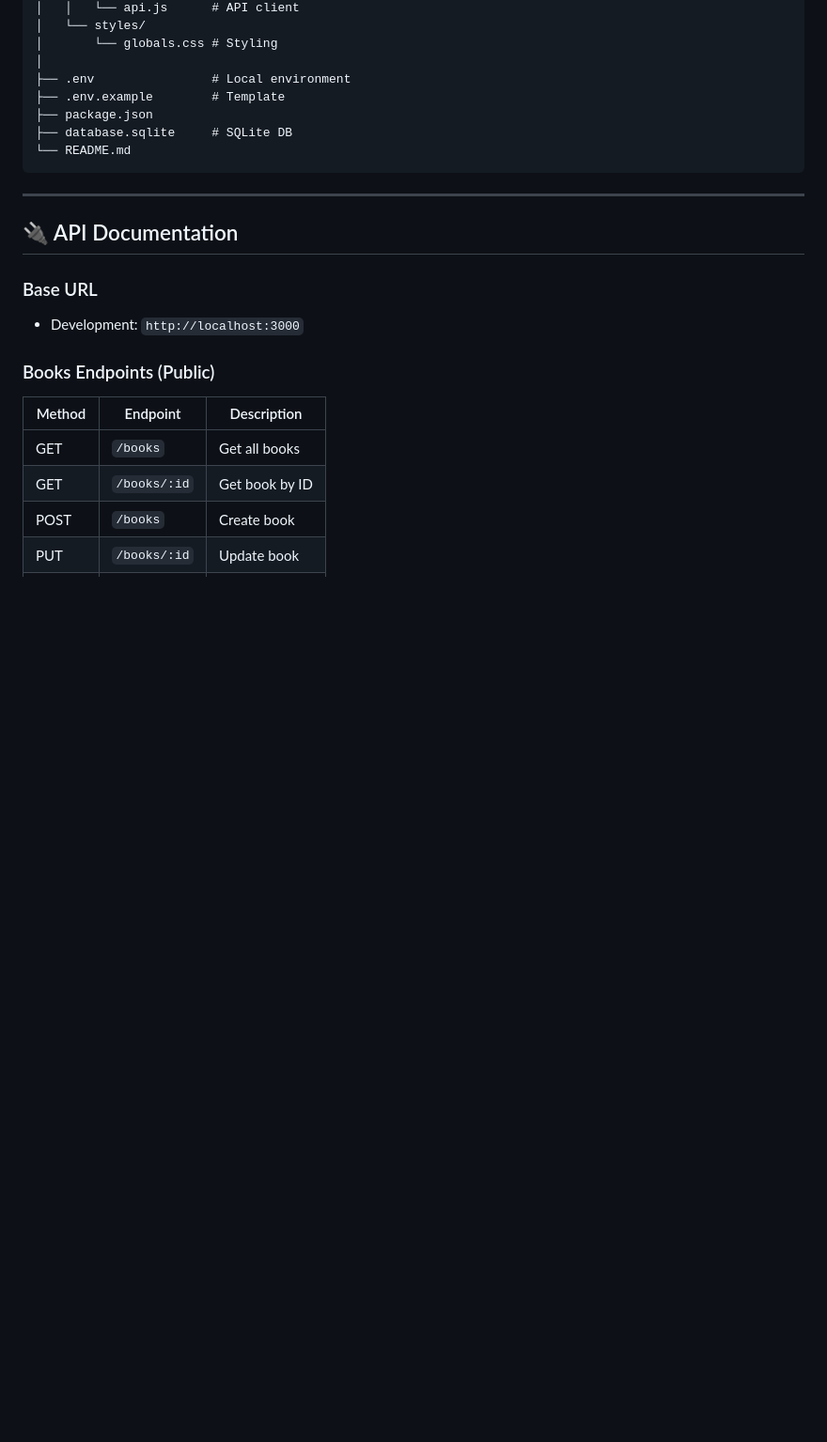
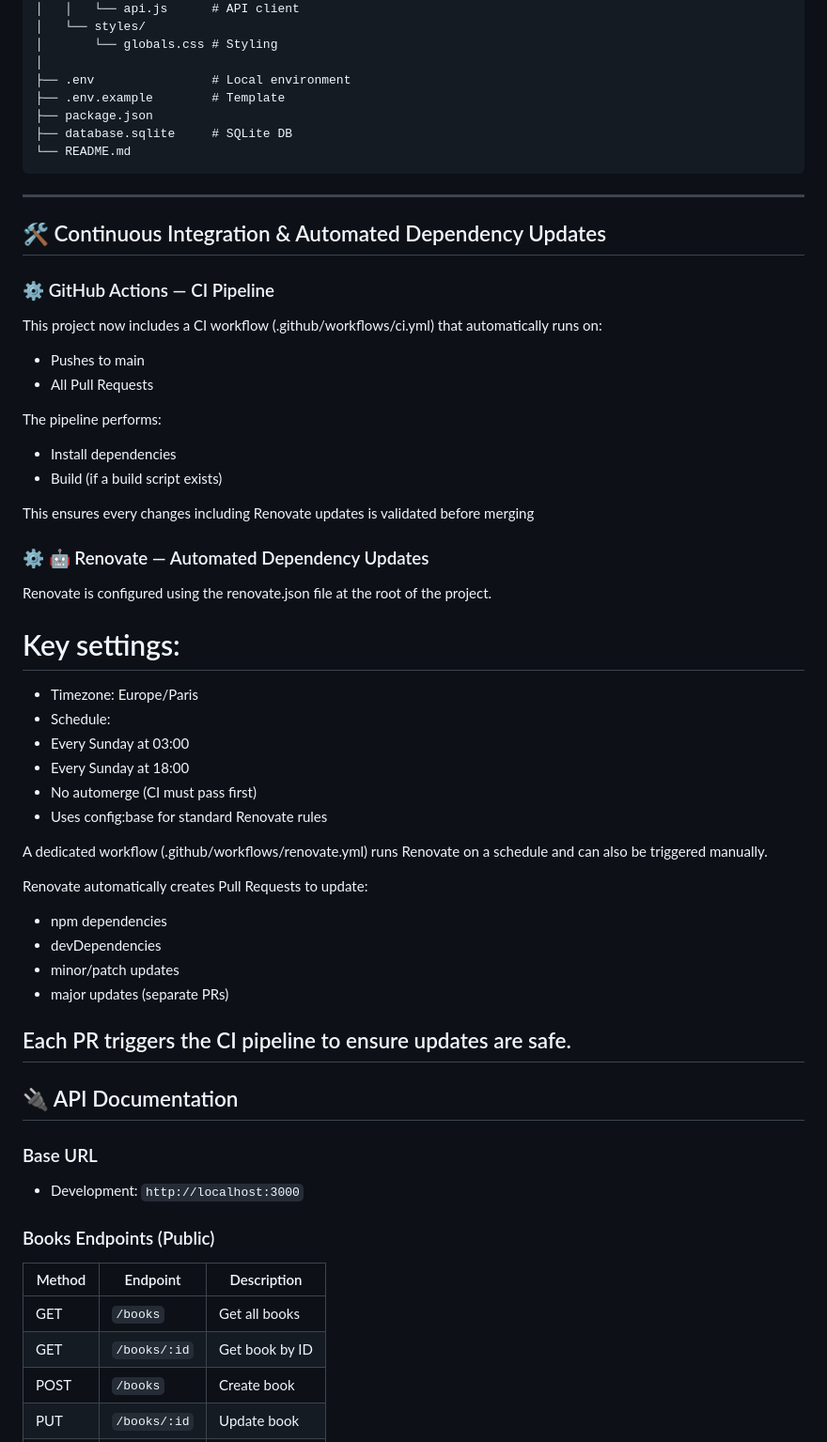
Before and after one commit to TATCHIwillyjunior/Node_JS_App, a Markdown page: readme.md, the part around the change. Shown at 94% size. GitHub-like rendering; blank space fills up the shorter version.

````diff
--- a/readme.md
+++ b/readme.md
@@ -140,6 +140,45 @@ Node Js App/
 ```
 
 ---
+## 🛠️ Continuous Integration & Automated Dependency Updates
+
+### ⚙️ GitHub Actions — CI Pipeline
+This project now includes a CI workflow (.github/workflows/ci.yml) that automatically runs on:
+
+- Pushes to main
+- All Pull Requests
+
+The pipeline performs:
+
+- Install dependencies
+- Build (if a build script exists)
+
+This ensures every changes  including Renovate updates is validated before merging
+
+### ⚙️ 🤖 Renovate — Automated Dependency Updates
+
+Renovate is configured using the renovate.json file at the root of the project.
+
+# Key settings:
+
+- Timezone: Europe/Paris
+- Schedule:
+ -   Every Sunday at 03:00
+ -   Every Sunday at 18:00
+- No automerge (CI must pass first)
+- Uses config:base for standard Renovate rules
+
+A dedicated workflow (.github/workflows/renovate.yml) runs Renovate on a schedule and can also be triggered manually.
+
+Renovate automatically creates Pull Requests to update:
+
+- npm dependencies
+- devDependencies
+- minor/patch updates
+- major updates (separate PRs)
+
+Each PR triggers the CI pipeline to ensure updates are safe.
+---
 
 ## 🔌 API Documentation
 
````
